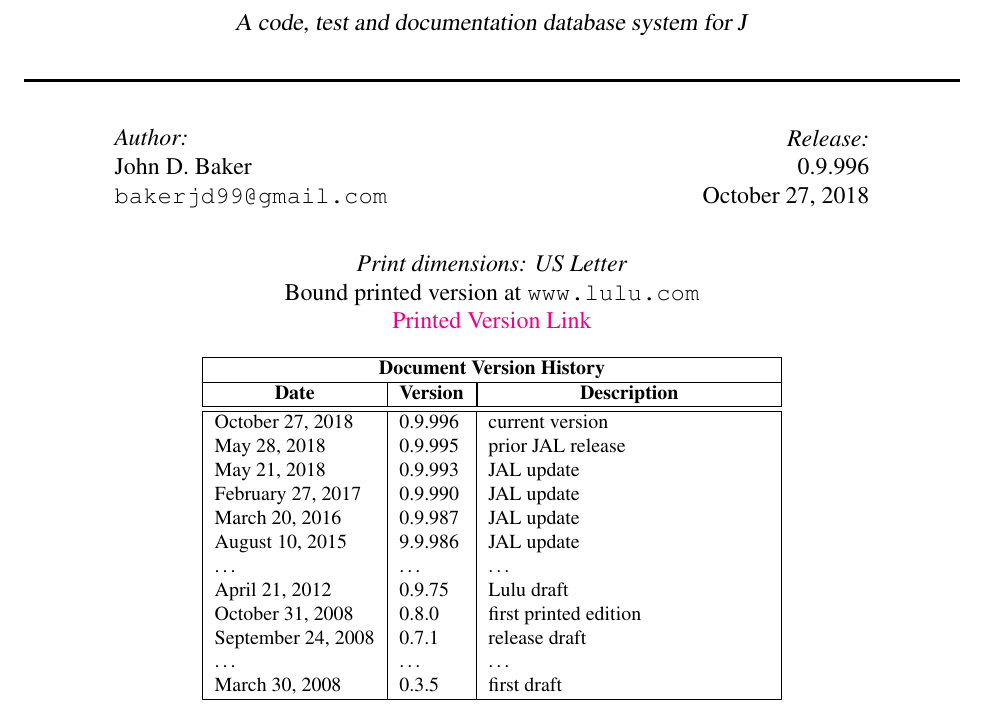
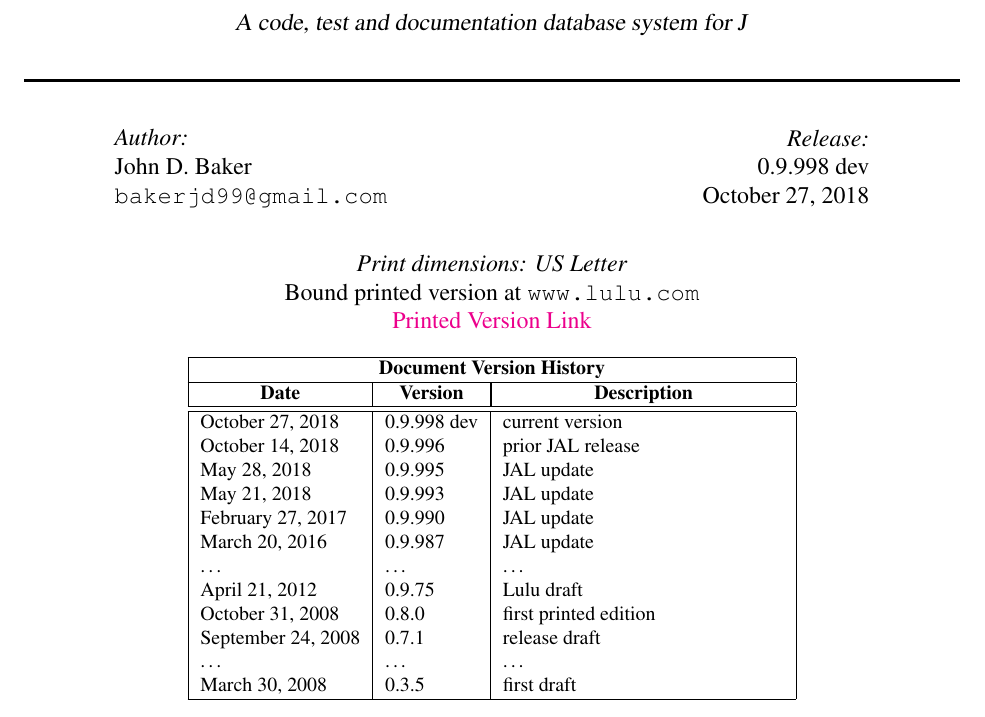
Before and after one commit to bakerjd99/joddoc, a LaTeX document (jod.tex, which reads jodcommon.tex, jodtitlepage.tex): part of page 1 of 97, cut so that both start at the same text. Compiled offline with pdfLaTeX.

Commit message:
bump JOD version to 0.9.998 dev
start of rxs implementation

```diff
--- a/jodcommon.tex
+++ b/jodcommon.tex
@@ -2,7 +2,7 @@
 
 % label with current JOD/JAL online release
 % change version in next three commands
-\newcommand{\jodrelease}{release 0.9.996}
+\newcommand{\jodrelease}{release 0.9.998 dev}
 
-\newcommand{\jodversion}{0.9.996}
+\newcommand{\jodversion}{0.9.998 dev}
 
--- a/jodtitlepage.tex
+++ b/jodtitlepage.tex
@@ -53,11 +53,11 @@ Bound printed version at \texttt{www.lulu.com}
       \multicolumn{1}{c|}{\textbf{Version}} &
       \multicolumn{1}{|c|}{\textbf{Description}} \\ \hline\hline
        \today              & \jodversion & current version  \\
-       May 28, 2018        & 0.9.995     & prior JAL release  \\
+       October 14, 2018    & 0.9.996     & prior JAL release  \\
+       May 28, 2018        & 0.9.995     & JAL update\\
        May 21, 2018        & 0.9.993     & JAL update  \\
        February 27, 2017   & 0.9.990     & JAL update \\
        March 20, 2016      & 0.9.987     & JAL update \\
-       August 10, 2015     & 9.9.986     & JAL update \\
        \ldots              & \ldots      & \ldots \\
        April 21, 2012      & 0.9.75      & Lulu draft \\
 	    October 31, 2008    & 0.8.0        & first printed edition \\
```
Also changed, not shown: jodcommon.tex (2 more changed lines).
